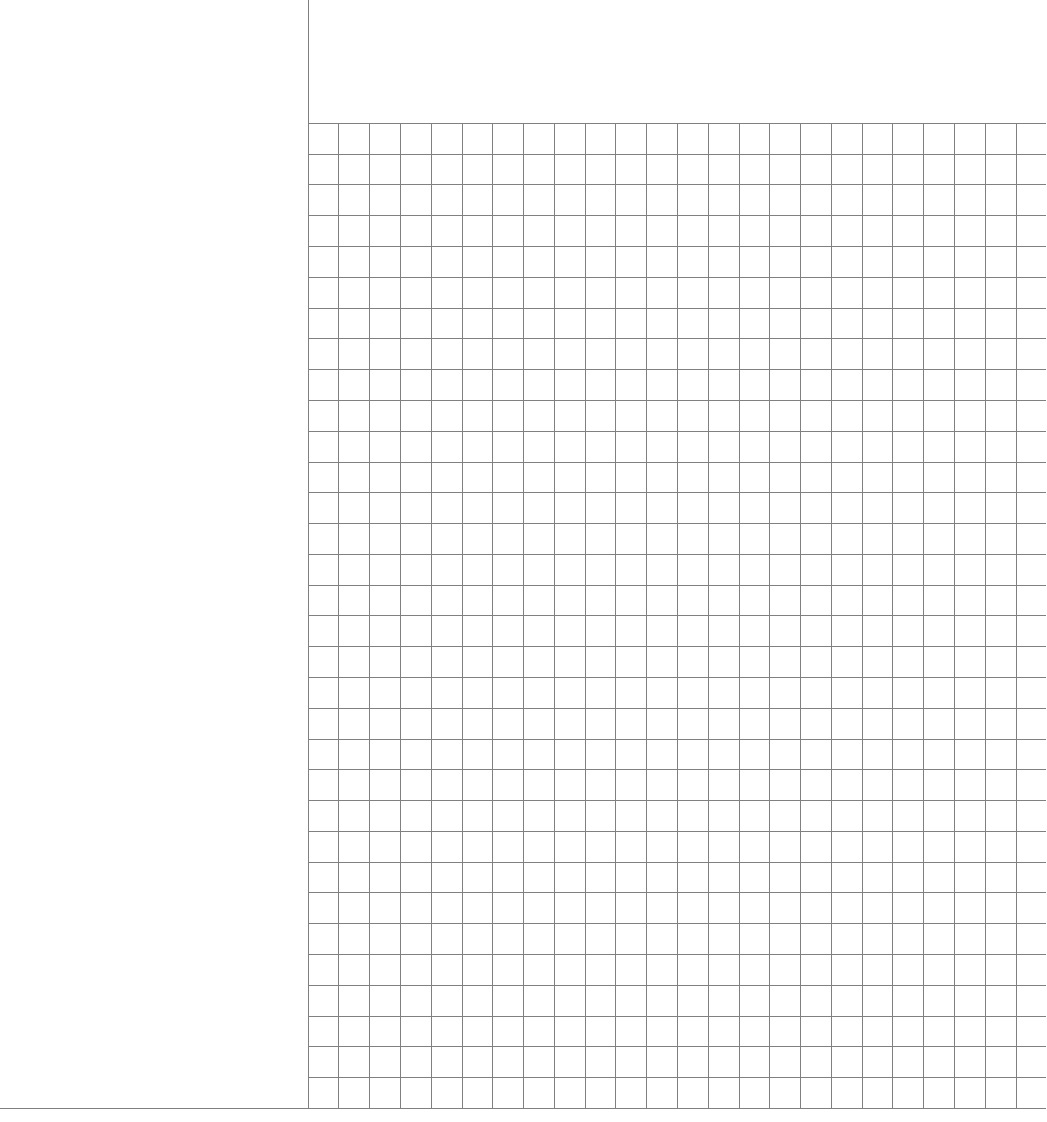
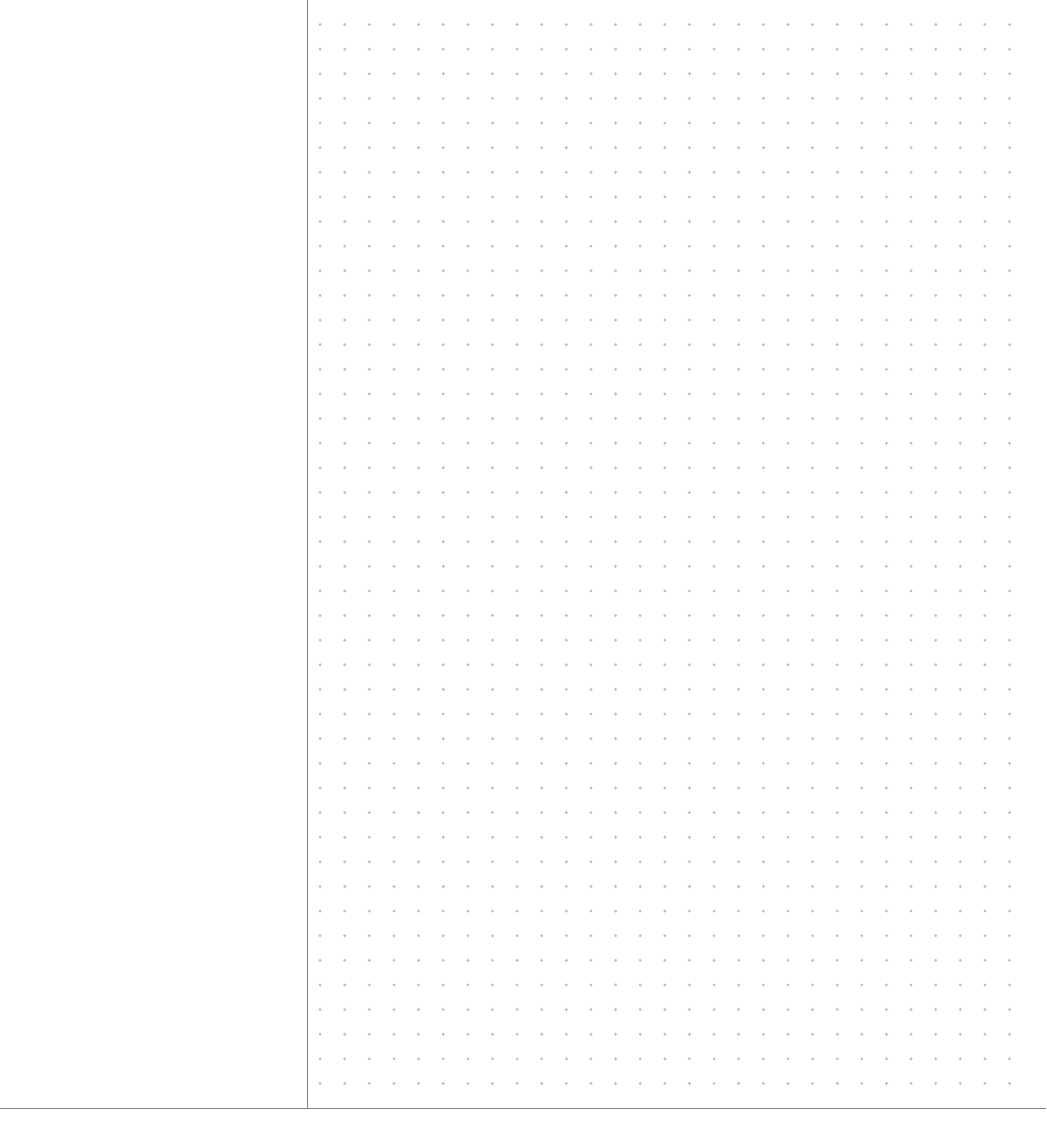
Before and after one commit to jessehamner/custom-paper, a LaTeX document (letter_cornell_graph.tex): part of the page, cut at the place of the change. Compiled offline with pdfLaTeX.

Commit message:
Changed to dot grid; code cleanup.

```diff
--- a/letter_cornell_graph.tex
+++ b/letter_cornell_graph.tex
@@ -1,32 +1,26 @@
 \documentclass[letterpaper, 10pt]{article} % for letter size paper
 % 215.9mm × 279.4mm
 \usepackage{tikz}
-
 
 \begin{document}
 \pagestyle{empty}
 
 \begin{tikzpicture}[remember picture, overlay]
 
-\tikzset{normal lines/.style={gray, very thin}}
-\tikzset{margin lines/.style={gray, thick}}
-\tikzset{mm lines/.style={gray, ultra thin}}
-\tikzset{strong lines/.style={black, very thin}}
-\tikzset{master lines/.style={black, very thick}}
-\tikzset{dashed master lines/.style={loosely dashed, black, very thick}}
+\tikzset{normal lines/.style={gray, thin}}
 
 \node at (current page.south west){
   \begin{tikzpicture}[remember picture, overlay]
 
-    \draw[style=normal lines] (0,2in)--(8.5in,2in);
-    \draw[style=normal lines] (2.5in,2in)--(2.5in,11in);
+    \draw[style=normal lines] (0, 2in) -- (8.5in, 2in);
+    \draw[style=normal lines] (2.5in, 2in) -- (2.5in, 11in);
 
-    \draw[style=normal lines,step=0.25in] (2.5in,2in) grid (8.5in,10in);
+     \foreach \x in {2.6, 2.8, 3.0, 3.2,..., 8.2}
+         \foreach \y in {2.2, 2.4, 2.6,...,11}
+             \draw[color=gray!50, thick](\x in, \y in) circle [radius=0.005in];
 
   \end{tikzpicture}
 };
 \end{tikzpicture}
 
-
-
 \end{document}
```
Also changed, not shown: letter_cornell_graph.pdf.
